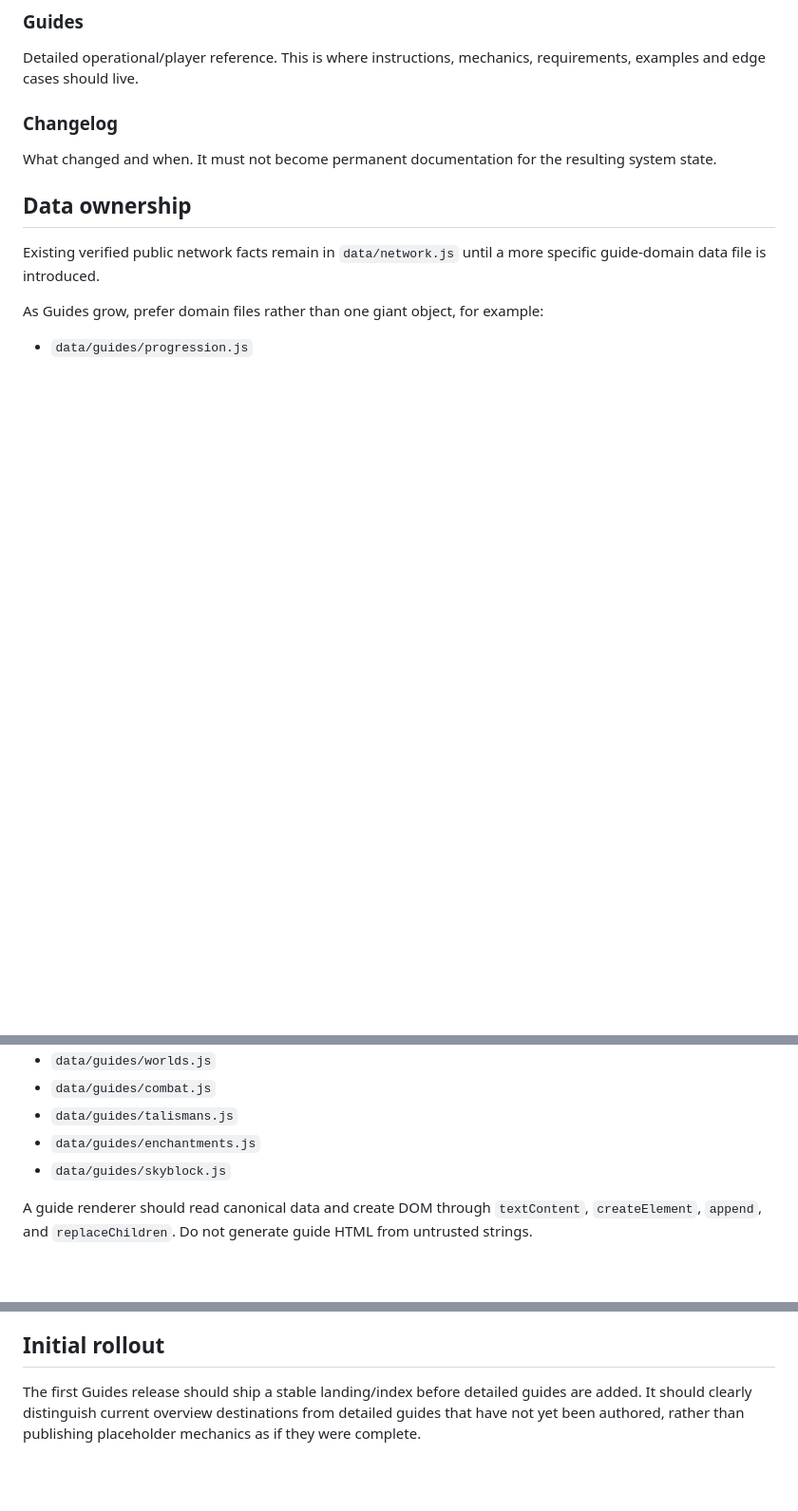
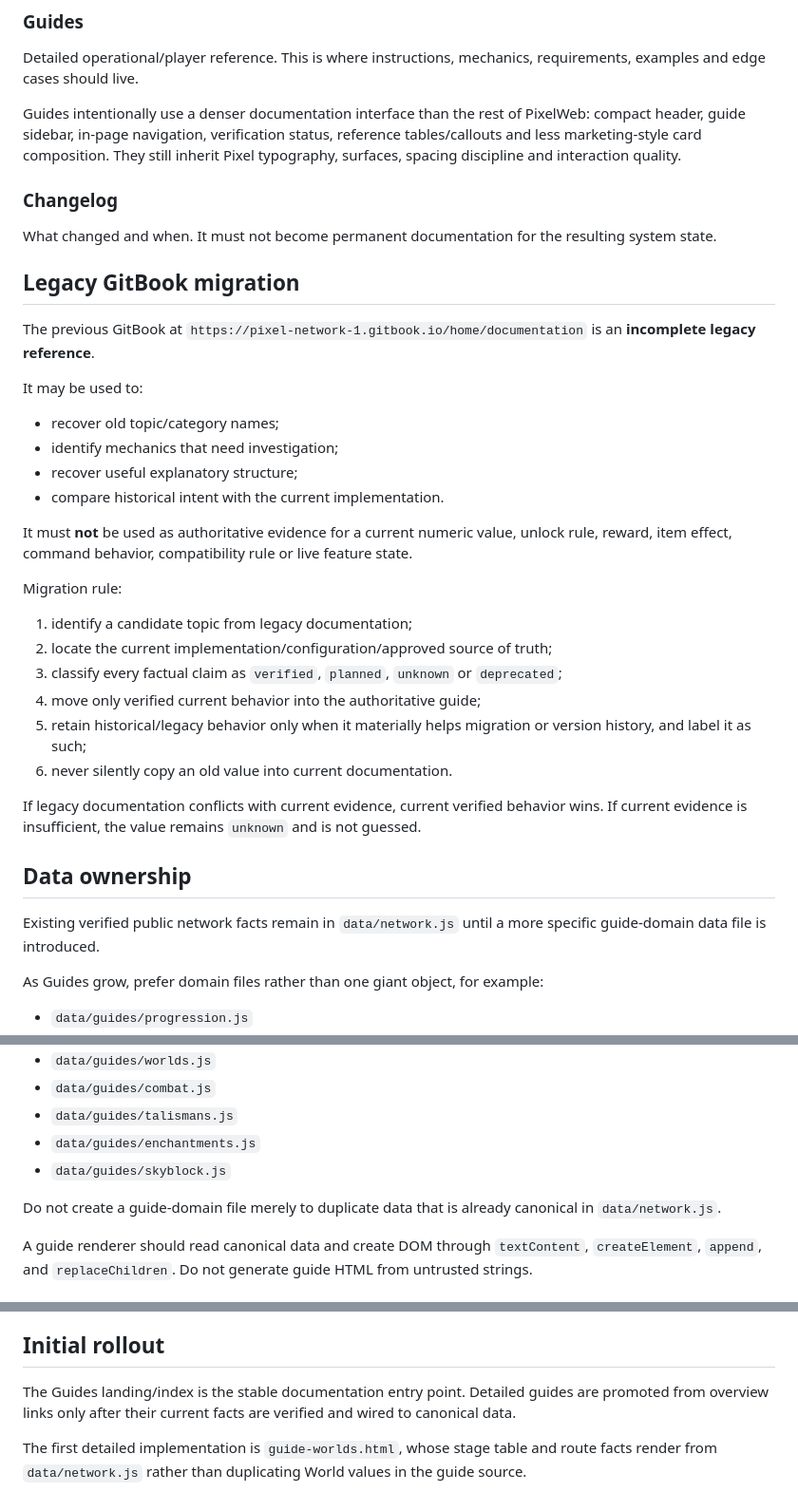
Before and after one commit to xKlezee/PixelWeb, a Markdown page: docs/GUIDES-CONTENT-MODEL.md, 3 parts joined by grey strips. Shown at 95% size. GitHub-like rendering; blank space fills up the shorter version.

Commit message:
Define legacy GitBook migration policy

```diff
--- a/docs/GUIDES-CONTENT-MODEL.md
+++ b/docs/GUIDES-CONTENT-MODEL.md
@@ -22,9 +22,35 @@ Product overviews. Explain structure, relationships and why a system exists. The
 
 Detailed operational/player reference. This is where instructions, mechanics, requirements, examples and edge cases should live.
 
+Guides intentionally use a denser documentation interface than the rest of PixelWeb: compact header, guide sidebar, in-page navigation, verification status, reference tables/callouts and less marketing-style card composition. They still inherit Pixel typography, surfaces, spacing discipline and interaction quality.
+
 ### Changelog
 
 What changed and when. It must not become permanent documentation for the resulting system state.
+
+## Legacy GitBook migration
+
+The previous GitBook at `https://pixel-network-1.gitbook.io/home/documentation` is an **incomplete legacy reference**.
+
+It may be used to:
+
+- recover old topic/category names;
+- identify mechanics that need investigation;
+- recover useful explanatory structure;
+- compare historical intent with the current implementation.
+
+It must **not** be used as authoritative evidence for a current numeric value, unlock rule, reward, item effect, command behavior, compatibility rule or live feature state.
+
+Migration rule:
+
+1. identify a candidate topic from legacy documentation;
+2. locate the current implementation/configuration/approved source of truth;
+3. classify every factual claim as `verified`, `planned`, `unknown` or `deprecated`;
+4. move only verified current behavior into the authoritative guide;
+5. retain historical/legacy behavior only when it materially helps migration or version history, and label it as such;
+6. never silently copy an old value into current documentation.
+
+If legacy documentation conflicts with current evidence, current verified behavior wins. If current evidence is insufficient, the value remains `unknown` and is not guessed.
 
 ## Data ownership
 
@@ -38,6 +64,8 @@ As Guides grow, prefer domain files rather than one giant object, for example:
 - `data/guides/talismans.js`
 - `data/guides/enchantments.js`
 - `data/guides/skyblock.js`
+
+Do not create a guide-domain file merely to duplicate data that is already canonical in `data/network.js`.
 
 A guide renderer should read canonical data and create DOM through `textContent`, `createElement`, `append`, and `replaceChildren`. Do not generate guide HTML from untrusted strings.
 
@@ -105,4 +133,6 @@ Guides are public content. Never place in guide data or source files:
 
 ## Initial rollout
 
-The first Guides release should ship a stable landing/index before detailed guides are added. It should clearly distinguish current overview destinations from detailed guides that have not yet been authored, rather than publishing placeholder mechanics as if they were complete.
+The Guides landing/index is the stable documentation entry point. Detailed guides are promoted from overview links only after their current facts are verified and wired to canonical data.
+
+The first detailed implementation is `guide-worlds.html`, whose stage table and route facts render from `data/network.js` rather than duplicating World values in the guide source.
```
